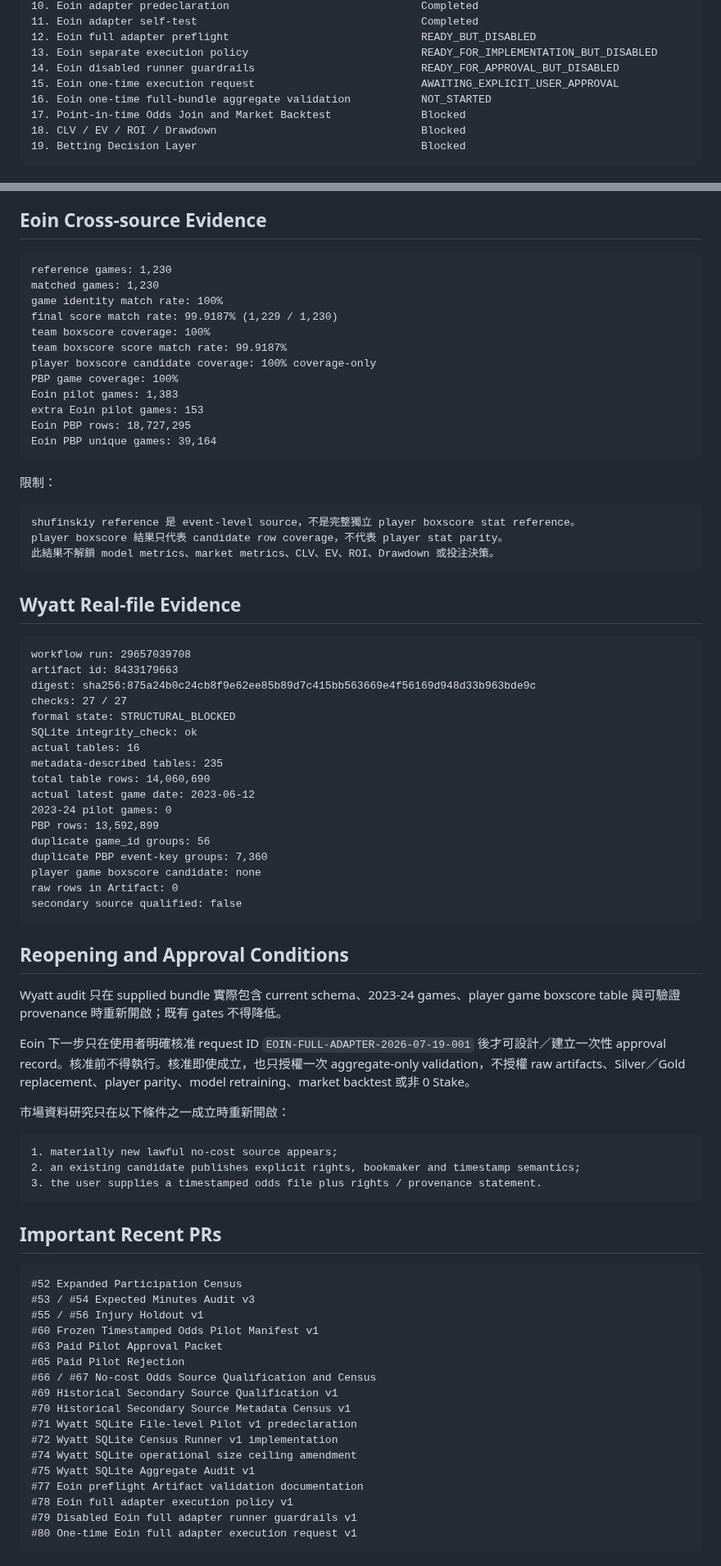
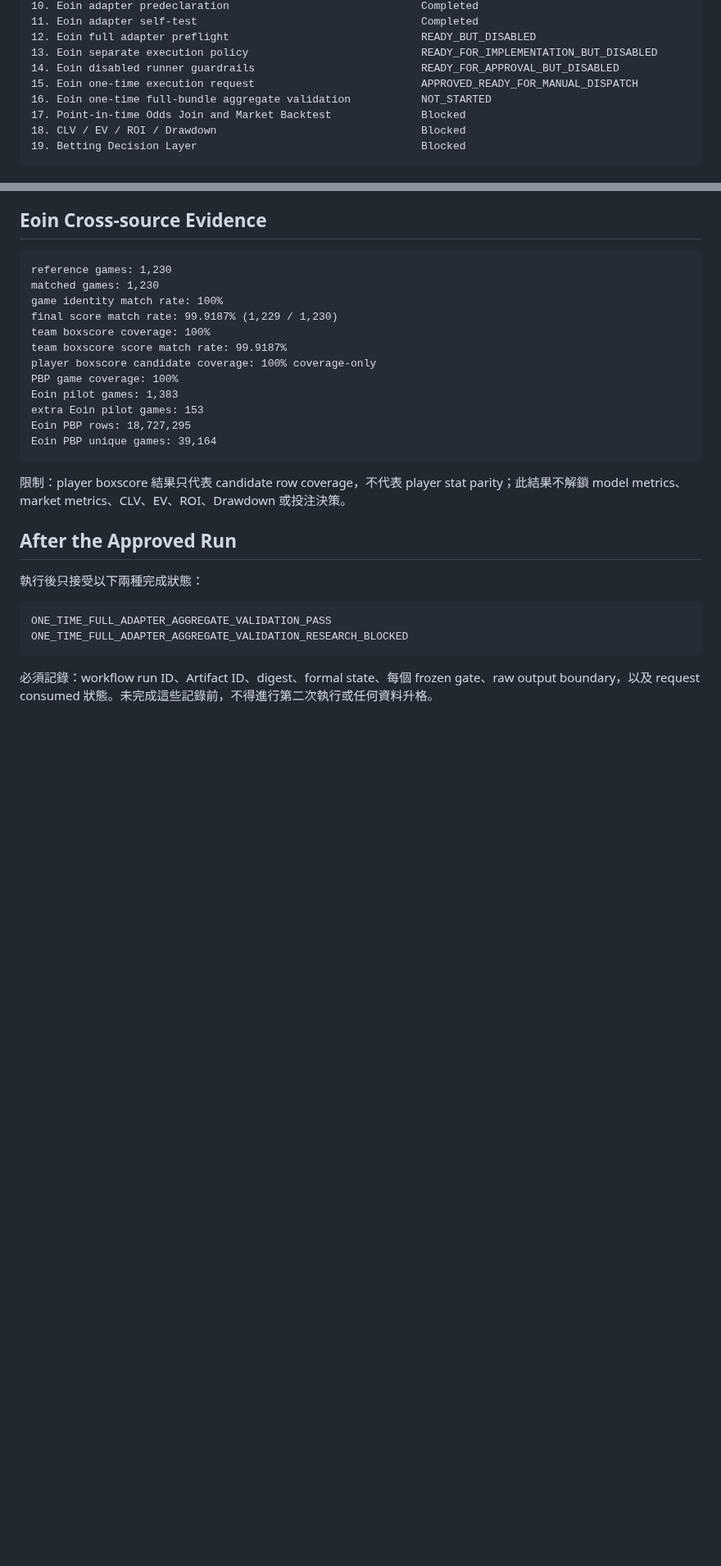
Before and after one commit to qoo109/nba-value-lab, a Markdown page: PROJECT_STATUS.md, 2 parts joined by grey strips. Shown at 82% size. GitHub-like rendering; blank space fills up the shorter version.

Commit message:
Sync approved Eoin one-time dispatch status

````diff
--- a/PROJECT_STATUS.md
+++ b/PROJECT_STATUS.md
@@ -198,7 +218,7 @@ ready for execution: false
 12. Eoin full adapter preflight                              READY_BUT_DISABLED
 13. Eoin separate execution policy                           READY_FOR_IMPLEMENTATION_BUT_DISABLED
 14. Eoin disabled runner guardrails                          READY_FOR_APPROVAL_BUT_DISABLED
-15. Eoin one-time execution request                          AWAITING_EXPLICIT_USER_APPROVAL
+15. Eoin one-time execution request                          APPROVED_READY_FOR_MANUAL_DISPATCH
 16. Eoin one-time full-bundle aggregate validation           NOT_STARTED
 17. Point-in-time Odds Join and Market Backtest              Blocked
 18. CLV / EV / ROI / Drawdown                                Blocked
@@ -290,68 +284,15 @@ Eoin PBP rows: 18,727,295
 Eoin PBP unique games: 39,164
 ```
 
-限制：
+限制：player boxscore 結果只代表 candidate row coverage，不代表 player stat parity；此結果不解鎖 model metrics、market metrics、CLV、EV、ROI、Drawdown 或投注決策。
+
+## After the Approved Run
+
+執行後只接受以下兩種完成狀態：
 
 ```text
-shufinskiy reference 是 event-level source，不是完整獨立 player boxscore stat reference。
-player boxscore 結果只代表 candidate row coverage，不代表 player stat parity。
-此結果不解鎖 model metrics、market metrics、CLV、EV、ROI、Drawdown 或投注決策。
+ONE_TIME_FULL_ADAPTER_AGGREGATE_VALIDATION_PASS
+ONE_TIME_FULL_ADAPTER_AGGREGATE_VALIDATION_RESEARCH_BLOCKED
 ```
 
-## Wyatt Real-file Evidence
-
-```text
-workflow run: 29657039708
-artifact id: 8433179663
-digest: sha256:875a24b0c24cb8f9e62ee85b89d7c415bb563669e4f56169d948d33b963bde9c
-checks: 27 / 27
-formal state: STRUCTURAL_BLOCKED
-SQLite integrity_check: ok
-actual tables: 16
-metadata-described tables: 235
-total table rows: 14,060,690
-actual latest game date: 2023-06-12
-2023-24 pilot games: 0
-PBP rows: 13,592,899
-duplicate game_id groups: 56
-duplicate PBP event-key groups: 7,360
-player game boxscore candidate: none
-raw rows in Artifact: 0
-secondary source qualified: false
-```
-
-## Reopening and Approval Conditions
-
-Wyatt audit 只在 supplied bundle 實際包含 current schema、2023-24 games、player game boxscore table 與可驗證 provenance 時重新開啟；既有 gates 不得降低。
-
-Eoin 下一步只在使用者明確核准 request ID `EOIN-FULL-ADAPTER-2026-07-19-001` 後才可設計／建立一次性 approval record。核准前不得執行。核准即使成立，也只授權一次 aggregate-only validation，不授權 raw artifacts、Silver／Gold replacement、player parity、model retraining、market backtest 或非 0 Stake。
-
-市場資料研究只在以下條件之一成立時重新開啟：
-
-```text
-1. materially new lawful no-cost source appears;
-2. an existing candidate publishes explicit rights, bookmaker and timestamp semantics;
-3. the user supplies a timestamped odds file plus rights / provenance statement.
-```
-
-## Important Recent PRs
-
-```text
-#52 Expanded Participation Census
-#53 / #54 Expected Minutes Audit v3
-#55 / #56 Injury Holdout v1
-#60 Frozen Timestamped Odds Pilot Manifest v1
-#63 Paid Pilot Approval Packet
-#65 Paid Pilot Rejection
-#66 / #67 No-cost Odds Source Qualification and Census
-#69 Historical Secondary Source Qualification v1
-#70 Historical Secondary Source Metadata Census v1
-#71 Wyatt SQLite File-level Pilot v1 predeclaration
-#72 Wyatt SQLite Census Runner v1 implementation
-#74 Wyatt SQLite operational size ceiling amendment
-#75 Wyatt SQLite Aggregate Audit v1
-#77 Eoin preflight Artifact validation documentation
-#78 Eoin full adapter execution policy v1
-#79 Disabled Eoin full adapter runner guardrails v1
-#80 One-time Eoin full adapter execution request v1
-```
+必須記錄：workflow run ID、Artifact ID、digest、formal state、每個 frozen gate、raw output boundary，以及 request consumed 狀態。未完成這些記錄前，不得進行第二次執行或任何資料升格。
````
Also changed, not shown: other parts of PROJECT_STATUS.md (+63 -69 lines).
